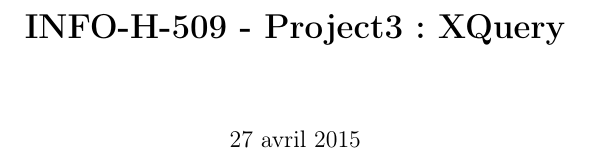
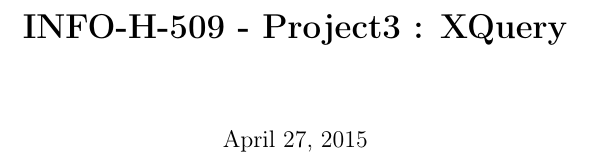
Before and after one commit to ObsidianWitch/eduinfoh509a3, a LaTeX document (Report/report.tex): part of page 1 of 6, cut so that both start at the same text. Compiled offline with pdfLaTeX.

Commit message:
report - remove french babel package

```diff
--- a/Report/report.tex
+++ b/Report/report.tex
@@ -3,7 +3,7 @@
 \usepackage[top=2cm, bottom=2cm, left=2cm, right=2cm]{geometry}
 \usepackage[utf8]{inputenc}
 \usepackage[T1]{fontenc}
-\usepackage[frenchb]{babel} % TODO replace with \usepackage{indentfirst} when using English
+\usepackage{indentfirst}
 
 % Multiple columns
 \usepackage{multicol}
```
